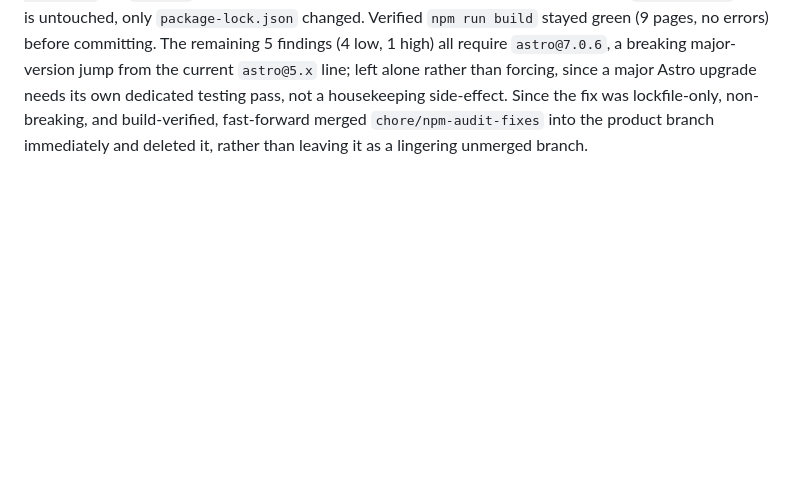
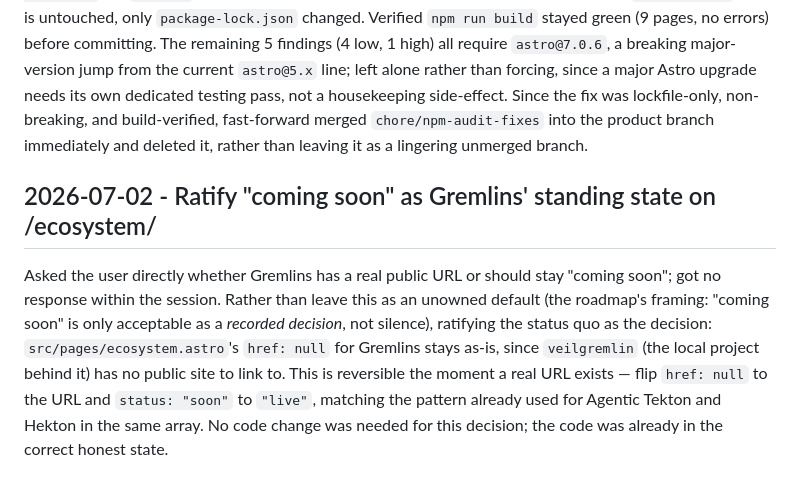
Before and after one commit to coderturtle/coderturtle-blog, a Markdown page: docs/decisions.md, the part around the change. Rendered like a GitHub page; blank space fills up the shorter version.

```diff
--- a/docs/decisions.md
+++ b/docs/decisions.md
@@ -161,3 +161,7 @@ Explicitly out of scope for this pass: no product/infra code was touched, no git
 Started working the roadmap's Phase A housekeeping items one by one per user request. Untracked `.DS_Store` and `.github/.DS_Store` (`09ff31f`) — both were already covered by `.gitignore`, just tracked from before that rule existed; files are kept locally, only removed from Git.
 
 For the npm audit review, did the work on a dedicated `chore/npm-audit-fixes` branch rather than directly on the product branch, per the roadmap's explicit call-out that dependency updates shouldn't mix into product commits. `npm audit` reported 26 findings (1 low, 14 moderate, 10 high, 1 critical); a plain `npm audit fix` (no `--force`) resolved 21 of them via transitive dependency bumps only — `package.json` itself is untouched, only `package-lock.json` changed. Verified `npm run build` stayed green (9 pages, no errors) before committing. The remaining 5 findings (4 low, 1 high) all require `astro@7.0.6`, a breaking major-version jump from the current `astro@5.x` line; left alone rather than forcing, since a major Astro upgrade needs its own dedicated testing pass, not a housekeeping side-effect. Since the fix was lockfile-only, non-breaking, and build-verified, fast-forward merged `chore/npm-audit-fixes` into the product branch immediately and deleted it, rather than leaving it as a lingering unmerged branch.
+
+## 2026-07-02 - Ratify "coming soon" as Gremlins' standing state on /ecosystem/
+
+Asked the user directly whether Gremlins has a real public URL or should stay "coming soon"; got no response within the session. Rather than leave this as an unowned default (the roadmap's framing: "coming soon" is only acceptable as a *recorded decision*, not silence), ratifying the status quo as the decision: `src/pages/ecosystem.astro`'s `href: null` for Gremlins stays as-is, since `veilgremlin` (the local project behind it) has no public site to link to. This is reversible the moment a real URL exists — flip `href: null` to the URL and `status: "soon"` to `"live"`, matching the pattern already used for Agentic Tekton and Hekton in the same array. No code change was needed for this decision; the code was already in the correct honest state.
```
Also changed, not shown: docs/next-actions.md (+1 -1 lines).
